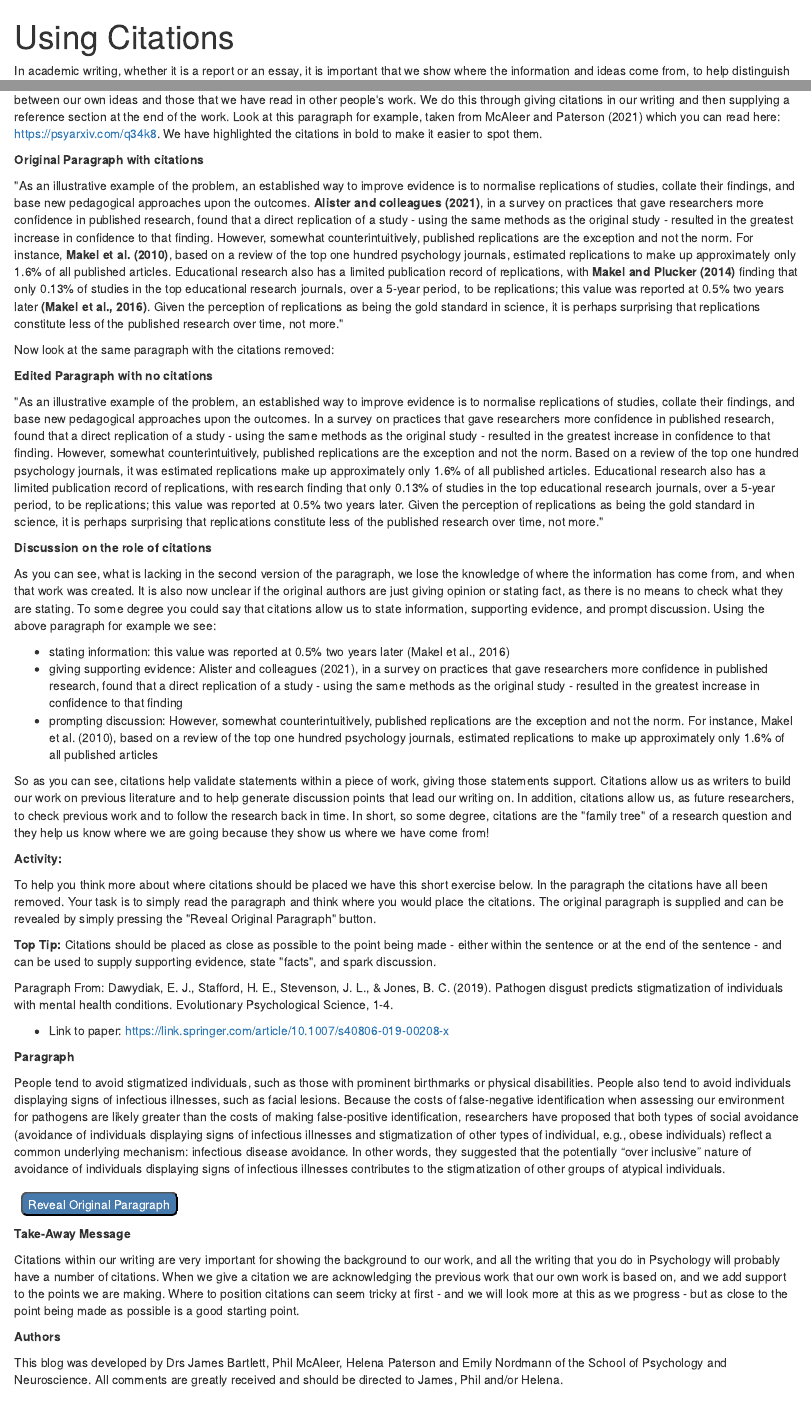
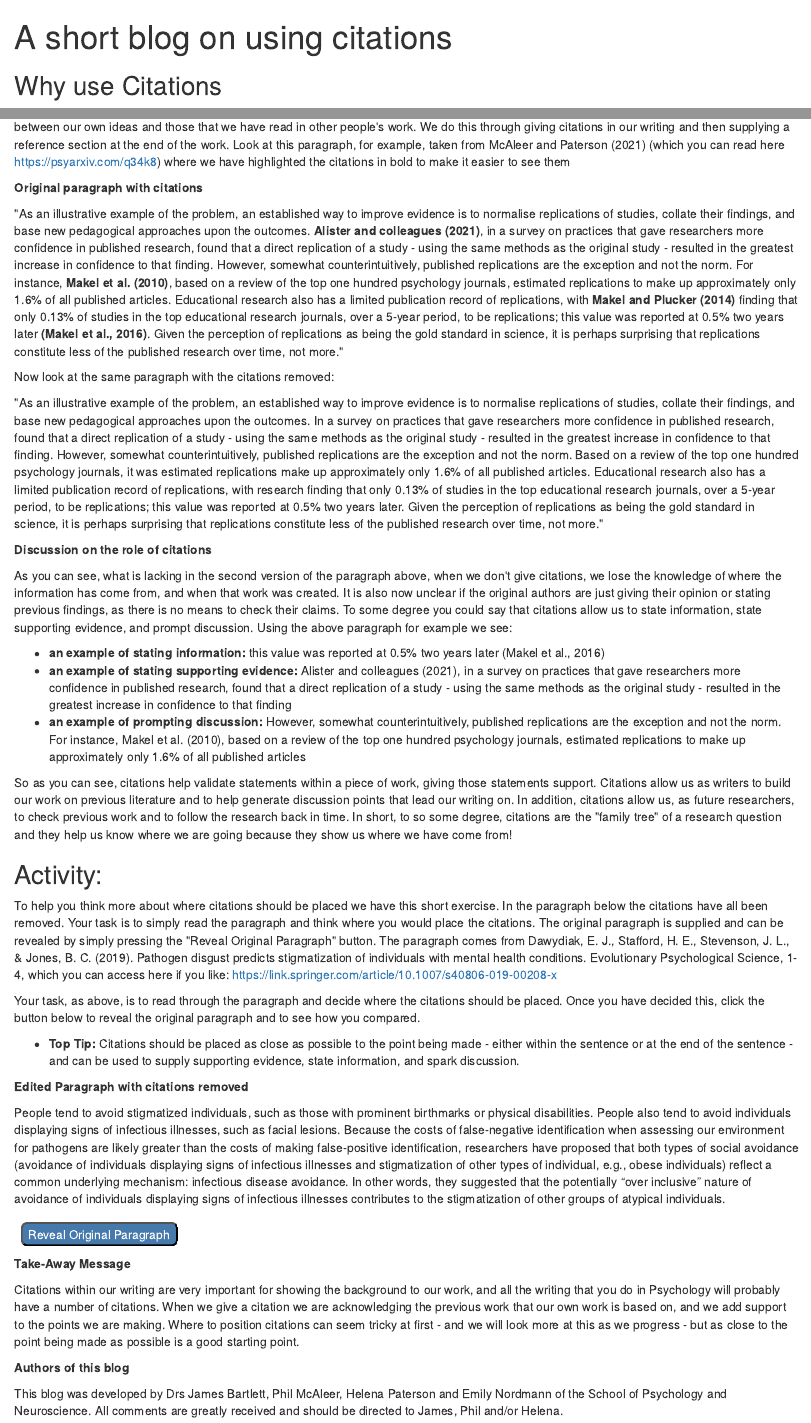
Before and after one commit to philmcaleer/UsingCitations, an R Markdown document (index.Rmd): the page in a window 1100 px wide, from its top, and a second part further down, joined at a grey line. The pictures show the output file index.html that the author committed with the source, opened offline.

Commit message:
Edits to blog

````diff
--- a/index.Rmd
+++ b/index.Rmd
@@ -1,5 +1,5 @@
 ---
-title: "Using Citations"
+title: "A short blog on using citations"
 output: webexercises::webexercises_default
 ---
 
@@ -12,39 +12,37 @@ if (!requireNamespace("webexercises")) {
 }
 ```
 
-In academic writing, whether it is a report or an essay, it is important that we show where the information and ideas come from, to help distinguish between our own ideas and those that we have read in other people's work. We do this through giving citations in our writing and then supplying a reference section at the end of the work. Look at this paragraph for example, taken from McAleer and Paterson (2021) which you can read here: [https://psyarxiv.com/q34k8](https://psyarxiv.com/q34k8). We have highlighted the citations in bold to make it easier to spot them.
+## Why use Citations
 
-**Original Paragraph with citations**
+In academic writing, whether it is a report or an essay, it is important that we show where the information and ideas come from, to help distinguish between our own ideas and those that we have read in other people's work. We do this through giving citations in our writing and then supplying a reference section at the end of the work. Look at this paragraph, for example, taken from McAleer and Paterson (2021) (which you can read here [https://psyarxiv.com/q34k8](https://psyarxiv.com/q34k8)) where we have highlighted the citations in bold to make it easier to see them
+
+**Original paragraph with citations**
 
 "As an illustrative example of the problem, an established way to improve evidence is to normalise replications of studies, collate their findings, and base new pedagogical approaches upon the outcomes. **Alister and colleagues (2021)**, in a survey on practices that gave researchers more confidence in published research, found that a direct replication of a study - using the same methods as the original study - resulted in the greatest increase in confidence to that finding. However, somewhat counterintuitively, published replications are the exception and not the norm. For instance, **Makel et al. (2010)**, based on a review of the top one hundred psychology journals, estimated replications to make up approximately only 1.6% of all published articles. Educational research also has a limited publication record of replications, with **Makel and Plucker (2014)** finding that only 0.13% of studies in the top educational research journals, over a 5-year period, to be replications; this value was reported at 0.5% two years later **(Makel et al., 2016)**. Given the perception of replications as being the gold standard in science, it is perhaps surprising that replications constitute less of the published research over time, not more."
 
 Now look at the same paragraph with the citations removed:
 
-**Edited Paragraph with no citations**
-
 "As an illustrative example of the problem, an established way to improve evidence is to normalise replications of studies, collate their findings, and base new pedagogical approaches upon the outcomes. In a survey on practices that gave researchers more confidence in published research, found that a direct replication of a study - using the same methods as the original study - resulted in the greatest increase in confidence to that finding. However, somewhat counterintuitively, published replications are the exception and not the norm. Based on a review of the top one hundred psychology journals, it was estimated replications make up approximately only 1.6% of all published articles. Educational research also has a limited publication record of replications, with research finding that only 0.13% of studies in the top educational research journals, over a 5-year period, to be replications; this value was reported at 0.5% two years later. Given the perception of replications as being the gold standard in science, it is perhaps surprising that replications constitute less of the published research over time, not more."
 
 **Discussion on the role of citations**
 
-As you can see, what is lacking in the second version of the paragraph, we lose the knowledge of where the information has come from, and when that work was created. It is also now unclear if the original authors are just giving opinion or stating fact, as there is no means to check what they are stating. To some degree you could say that citations allow us to state information, supporting evidence, and prompt discussion. Using the above paragraph for example we see:
+As you can see, what is lacking in the second version of the paragraph above, when we don't give citations, we lose the knowledge of where the information has come from, and when that work was created. It is also now unclear if the original authors are just giving their opinion or stating previous findings, as there is no means to check their claims. To some degree you could say that citations allow us to state information, state supporting evidence, and prompt discussion. Using the above paragraph for example we see:
 
-* stating information: this value was reported at 0.5% two years later (Makel et al., 2016)
-* giving supporting evidence: Alister and colleagues (2021), in a survey on practices that gave researchers more confidence in published research, found that a direct replication of a study - using the same methods as the original study - resulted in the greatest increase in confidence to that finding
-* prompting discussion: However, somewhat counterintuitively, published replications are the exception and not the norm. For instance, Makel et al. (2010), based on a review of the top one hundred psychology journals, estimated replications to make up approximately only 1.6% of all published articles
+* **an example of stating information: **this value was reported at 0.5% two years later (Makel et al., 2016)
+* **an example of stating supporting evidence: **Alister and colleagues (2021), in a survey on practices that gave researchers more confidence in published research, found that a direct replication of a study - using the same methods as the original study - resulted in the greatest increase in confidence to that finding
+* **an example of prompting discussion: **However, somewhat counterintuitively, published replications are the exception and not the norm. For instance, Makel et al. (2010), based on a review of the top one hundred psychology journals, estimated replications to make up approximately only 1.6% of all published articles
 
-So as you can see, citations help validate statements within a piece of work, giving those statements support. Citations allow us as writers to build our work on previous literature and to help generate discussion points that lead our writing on. In addition, citations allow us, as future researchers, to check previous work and to follow the research back in time. In short, so some degree, citations are the "family tree" of a research question and they help us know where we are going because they show us where we have come from!
+So as you can see, citations help validate statements within a piece of work, giving those statements support. Citations allow us as writers to build our work on previous literature and to help generate discussion points that lead our writing on. In addition, citations allow us, as future researchers, to check previous work and to follow the research back in time. In short, to so some degree, citations are the "family tree" of a research question and they help us know where we are going because they show us where we have come from!
 
-**Activity:**
+## Activity:
 
-To help you think more about where citations should be placed we have this short exercise below. In the paragraph the citations have all been removed. Your task is to simply read the paragraph and think where you would place the citations. The original paragraph is supplied and can be revealed by simply pressing the "Reveal Original Paragraph" button.
+To help you think more about where citations should be placed we have this short exercise. In the paragraph below the citations have all been removed. Your task is to simply read the paragraph and think where you would place the citations. The original paragraph is supplied and can be revealed by simply pressing the "Reveal Original Paragraph" button. The paragraph comes from Dawydiak, E. J., Stafford, H. E., Stevenson, J. L., & Jones, B. C. (2019). Pathogen disgust predicts stigmatization of individuals with mental health conditions. Evolutionary Psychological Science, 1-4, which you can access here if you like: [https://link.springer.com/article/10.1007/s40806-019-00208-x](https://link.springer.com/article/10.1007/s40806-019-00208-x)
 
-**Top Tip: ** Citations should be placed as close as possible to the point being made - either within the sentence or at the end of the sentence - and can be used to supply supporting evidence, state "facts", and spark discussion.
+Your task, as above, is to read through the paragraph and decide where the citations should be placed. Once you have decided this, click the button below to reveal the original paragraph and to see how you compared.
 
-Paragraph From: Dawydiak, E. J., Stafford, H. E., Stevenson, J. L., & Jones, B. C. (2019). Pathogen disgust predicts stigmatization of individuals with mental health conditions. Evolutionary Psychological Science, 1-4.
+* **Top Tip: ** Citations should be placed as close as possible to the point being made - either within the sentence or at the end of the sentence - and can be used to supply supporting evidence, state information, and spark discussion.
 
-* Link to paper: [https://link.springer.com/article/10.1007/s40806-019-00208-x](https://link.springer.com/article/10.1007/s40806-019-00208-x)
-
-**Paragraph**
+**Edited Paragraph with citations removed**
 
 People tend to avoid stigmatized individuals, such as those with prominent birthmarks or physical disabilities. People also tend to avoid individuals displaying signs of infectious illnesses, such as facial lesions. Because the costs of false-negative identification when assessing our environment for pathogens are likely greater than the costs of making false-positive identification, researchers have proposed that both types of social avoidance (avoidance of individuals displaying signs of infectious illnesses and stigmatization of other types of individual, e.g., obese individuals) reflect a common underlying mechanism: infectious disease avoidance. In other words, they suggested that the potentially “over inclusive” nature of avoidance of individuals displaying signs of infectious illnesses contributes to the stigmatization of other groups of atypical individuals.
 
@@ -58,6 +56,6 @@ People tend to avoid stigmatized individuals, such as those with prominent birth
 
 Citations within our writing are very important for showing the background to our work, and all the writing that you do in Psychology will probably have a number of citations. When we give a citation we are acknowledging the previous work that our own work is based on, and we add support to the points we are making. Where to position citations can seem tricky at first - and we will look more at this as we progress - but as close to the point being made as possible is a good starting point.
 
-**Authors**
+**Authors of this blog**
 
 This blog was developed by Drs James Bartlett, Phil McAleer, Helena Paterson and Emily Nordmann of the School of Psychology and Neuroscience. All comments are greatly received and should be directed to James, Phil and/or Helena.
````
Also changed, not shown: index.html, 2 other files.
